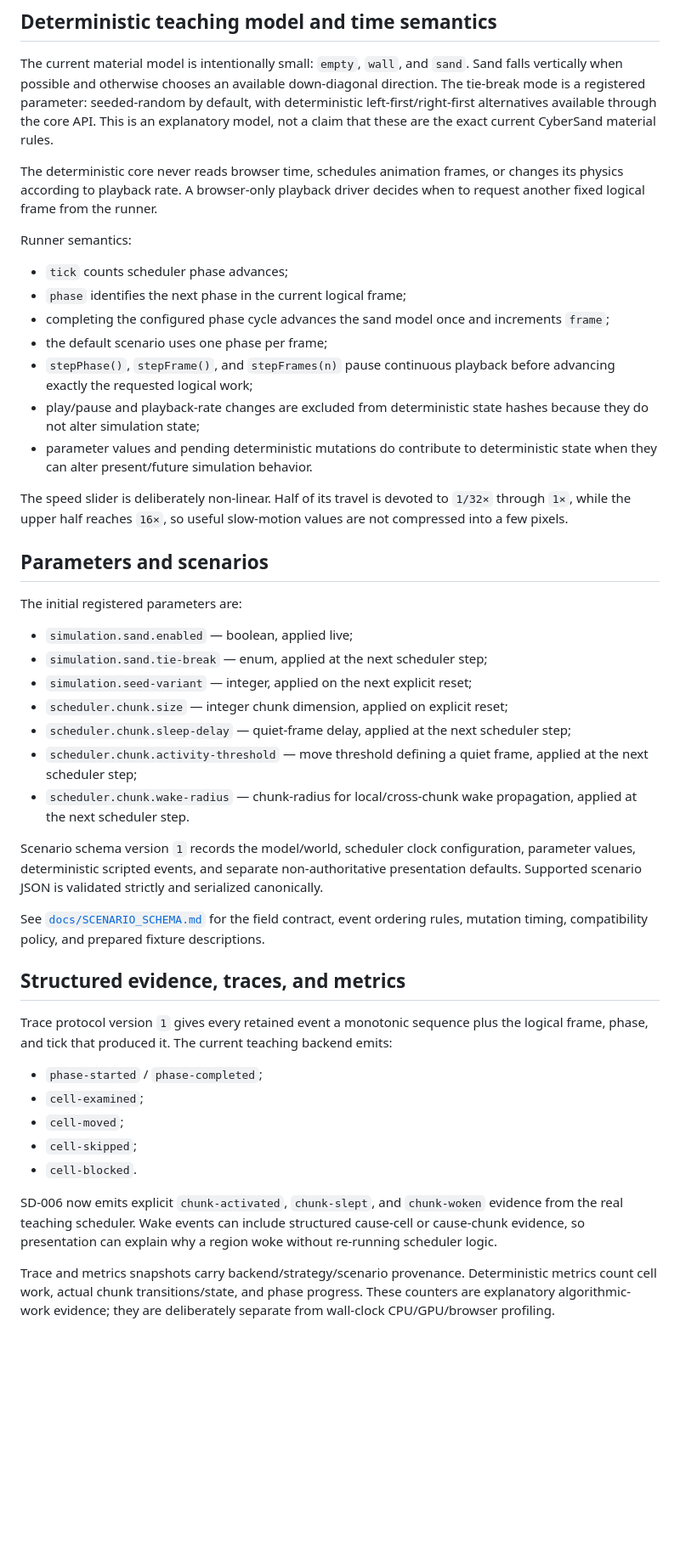
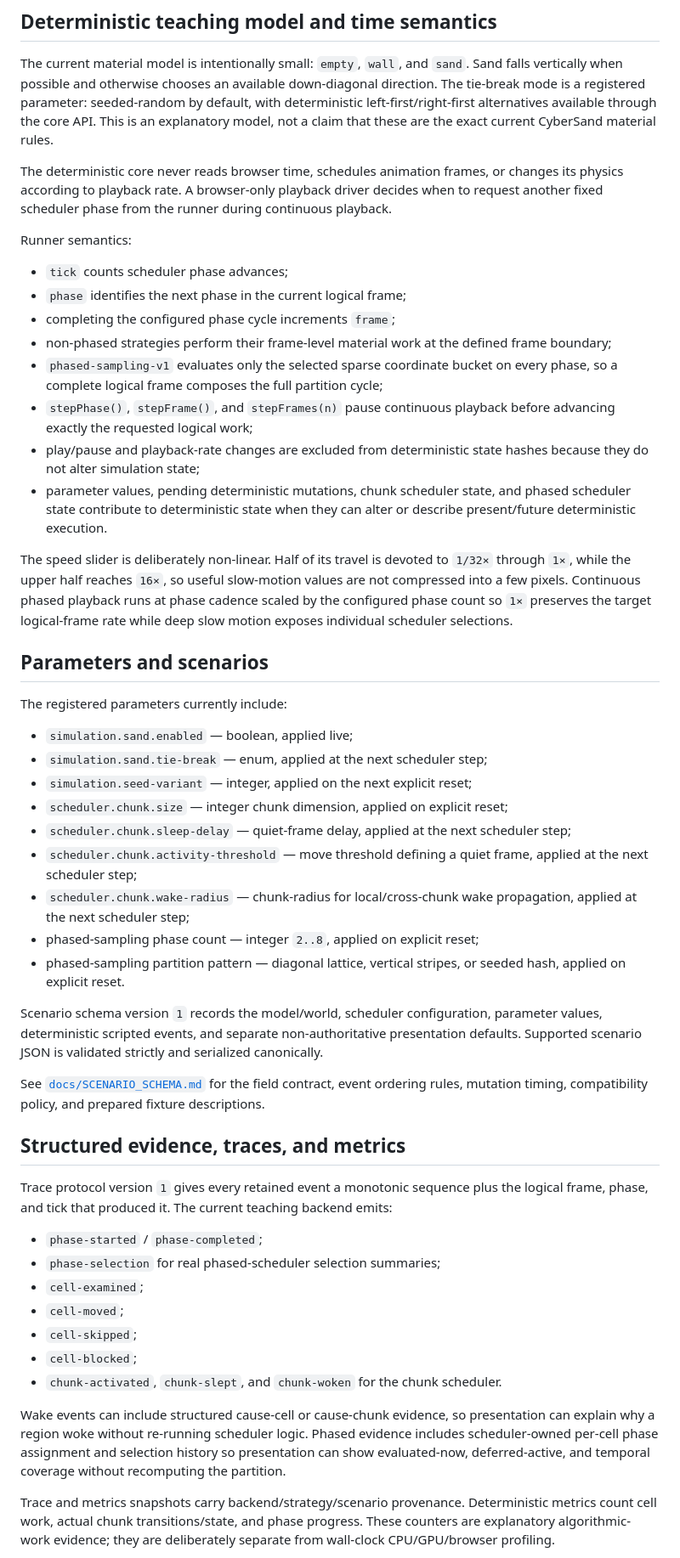
Before and after one commit to techrote/sandimations, a Markdown page: README.md, the part around one of its changes. Shown at 85% size. Drawn GitHub-style; blank space fills up the shorter version.

Commit message:
docs: reconcile README for SD-007 phased sampling

```diff
--- a/README.md
+++ b/README.md
@@ -35,23 +37,24 @@ Real phased-sampling selection is still deliberately deferred to SD-007. Its fou
 
 The current material model is intentionally small: `empty`, `wall`, and `sand`. Sand falls vertically when possible and otherwise chooses an available down-diagonal direction. The tie-break mode is a registered parameter: seeded-random by default, with deterministic left-first/right-first alternatives available through the core API. This is an explanatory model, not a claim that these are the exact current CyberSand material rules.
 
-The deterministic core never reads browser time, schedules animation frames, or changes its physics according to playback rate. A browser-only playback driver decides when to request another fixed logical frame from the runner.
+The deterministic core never reads browser time, schedules animation frames, or changes its physics according to playback rate. A browser-only playback driver decides when to request another fixed scheduler phase from the runner during continuous playback.
 
 Runner semantics:
 
 - `tick` counts scheduler phase advances;
 - `phase` identifies the next phase in the current logical frame;
-- completing the configured phase cycle advances the sand model once and increments `frame`;
-- the default scenario uses one phase per frame;
+- completing the configured phase cycle increments `frame`;
+- non-phased strategies perform their frame-level material work at the defined frame boundary;
+- `phased-sampling-v1` evaluates only the selected sparse coordinate bucket on every phase, so a complete logical frame composes the full partition cycle;
 - `stepPhase()`, `stepFrame()`, and `stepFrames(n)` pause continuous playback before advancing exactly the requested logical work;
 - play/pause and playback-rate changes are excluded from deterministic state hashes because they do not alter simulation state;
-- parameter values and pending deterministic mutations do contribute to deterministic state when they can alter present/future simulation behavior.
+- parameter values, pending deterministic mutations, chunk scheduler state, and phased scheduler state contribute to deterministic state when they can alter or describe present/future deterministic execution.
 
-The speed slider is deliberately non-linear. Half of its travel is devoted to `1/32×` through `1×`, while the upper half reaches `16×`, so useful slow-motion values are not compressed into a few pixels.
+The speed slider is deliberately non-linear. Half of its travel is devoted to `1/32×` through `1×`, while the upper half reaches `16×`, so useful slow-motion values are not compressed into a few pixels. Continuous phased playback runs at phase cadence scaled by the configured phase count so `1×` preserves the target logical-frame rate while deep slow motion exposes individual scheduler selections.
 
 ## Parameters and scenarios
 
-The initial registered parameters are:
+The registered parameters currently include:
 
 - `simulation.sand.enabled` — boolean, applied live;
 - `simulation.sand.tie-break` — enum, applied at the next scheduler step;
@@ -59,9 +62,11 @@ The initial registered parameters are:
 - `scheduler.chunk.size` — integer chunk dimension, applied on explicit reset;
 - `scheduler.chunk.sleep-delay` — quiet-frame delay, applied at the next scheduler step;
 - `scheduler.chunk.activity-threshold` — move threshold defining a quiet frame, applied at the next scheduler step;
-- `scheduler.chunk.wake-radius` — chunk-radius for local/cross-chunk wake propagation, applied at the next scheduler step.
+- `scheduler.chunk.wake-radius` — chunk-radius for local/cross-chunk wake propagation, applied at the next scheduler step;
+- phased-sampling phase count — integer `2..8`, applied on explicit reset;
+- phased-sampling partition pattern — diagonal lattice, vertical stripes, or seeded hash, applied on explicit reset.
 
-Scenario schema version `1` records the model/world, scheduler clock configuration, parameter values, deterministic scripted events, and separate non-authoritative presentation defaults. Supported scenario JSON is validated strictly and serialized canonically.
+Scenario schema version `1` records the model/world, scheduler configuration, parameter values, deterministic scripted events, and separate non-authoritative presentation defaults. Supported scenario JSON is validated strictly and serialized canonically.
 
 See [`docs/SCENARIO_SCHEMA.md`](docs/SCENARIO_SCHEMA.md) for the field contract, event ordering rules, mutation timing, compatibility policy, and prepared fixture descriptions.
 
@@ -70,12 +75,14 @@ See [`docs/SCENARIO_SCHEMA.md`](docs/SCENARIO_SCHEMA.md) for the field contract,
 Trace protocol version `1` gives every retained event a monotonic sequence plus the logical frame, phase, and tick that produced it. The current teaching backend emits:
 
 - `phase-started` / `phase-completed`;
+- `phase-selection` for real phased-scheduler selection summaries;
 - `cell-examined`;
 - `cell-moved`;
 - `cell-skipped`;
-- `cell-blocked`.
+- `cell-blocked`;
+- `chunk-activated`, `chunk-slept`, and `chunk-woken` for the chunk scheduler.
 
-SD-006 now emits explicit `chunk-activated`, `chunk-slept`, and `chunk-woken` evidence from the real teaching scheduler. Wake events can include structured cause-cell or cause-chunk evidence, so presentation can explain why a region woke without re-running scheduler logic.
+Wake events can include structured cause-cell or cause-chunk evidence, so presentation can explain why a region woke without re-running scheduler logic. Phased evidence includes scheduler-owned per-cell phase assignment and selection history so presentation can show evaluated-now, deferred-active, and temporal coverage without recomputing the partition.
 
 Trace and metrics snapshots carry backend/strategy/scenario provenance. Deterministic metrics count cell work, actual chunk transitions/state, and phase progress. These counters are explanatory algorithmic-work evidence; they are deliberately separate from wall-clock CPU/GPU/browser profiling.
 
```
Also changed, not shown: other parts of README.md (+10 -7 lines).
